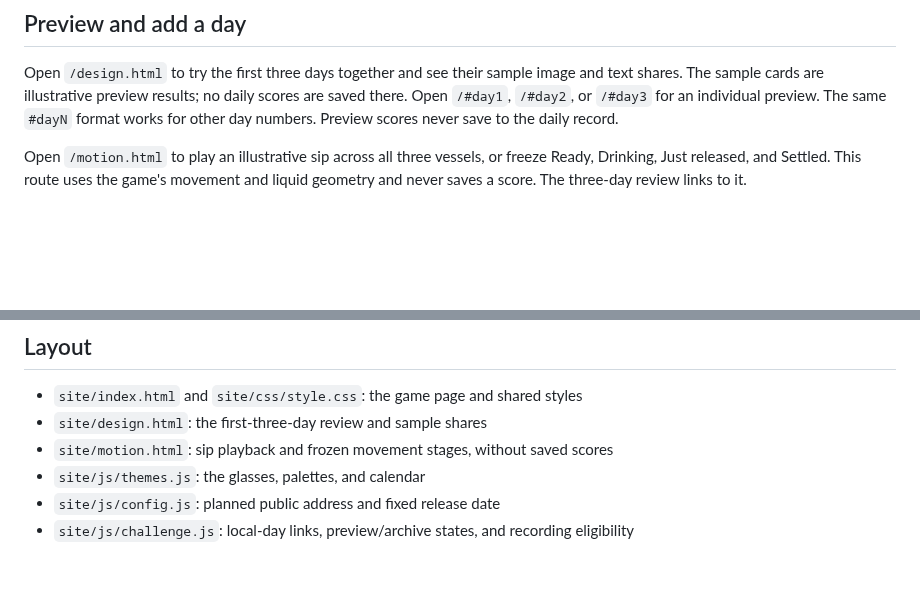
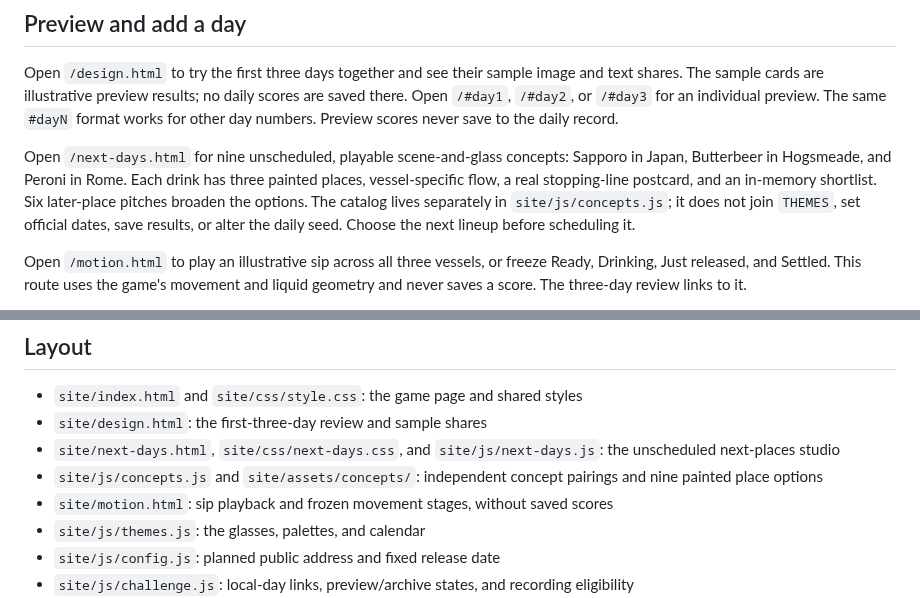
Before and after one commit to Fischbeck3/split, a Markdown page: README.md, 2 parts joined by grey strips. Rendered like a GitHub page; blank space fills up the shorter version.

Commit message:
Add playable next-places concept studio

```diff
--- a/README.md
+++ b/README.md
@@ -51,6 +51,8 @@ The place gently brightens when it is ready. Holding visibly depresses the drink
 ## Preview and add a day
 
 Open `/design.html` to try the first three days together and see their sample image and text shares. The sample cards are illustrative preview results; no daily scores are saved there. Open `/#day1`, `/#day2`, or `/#day3` for an individual preview. The same `#dayN` format works for other day numbers. Preview scores never save to the daily record.
+
+Open `/next-days.html` for nine unscheduled, playable scene-and-glass concepts: Sapporo in Japan, Butterbeer in Hogsmeade, and Peroni in Rome. Each drink has three painted places, vessel-specific flow, a real stopping-line postcard, and an in-memory shortlist. Six later-place pitches broaden the options. The catalog lives separately in `site/js/concepts.js`; it does not join `THEMES`, set official dates, save results, or alter the daily seed. Choose the next lineup before scheduling it.
 
 Open `/motion.html` to play an illustrative sip across all three vessels, or freeze Ready, Drinking, Just released, and Settled. This route uses the game's movement and liquid geometry and never saves a score. The three-day review links to it.
 
@@ -114,6 +116,8 @@ Follow-up playtest checks are still open: iPhone and Android hold/release, optio
 
 - `site/index.html` and `site/css/style.css`: the game page and shared styles
 - `site/design.html`: the first-three-day review and sample shares
+- `site/next-days.html`, `site/css/next-days.css`, and `site/js/next-days.js`: the unscheduled next-places studio
+- `site/js/concepts.js` and `site/assets/concepts/`: independent concept pairings and nine painted place options
 - `site/motion.html`: sip playback and frozen movement stages, without saved scores
 - `site/js/themes.js`: the glasses, palettes, and calendar
 - `site/js/config.js`: planned public address and fixed release date
```
Also changed, not shown: site/assets/concepts/hogsmeade-options.jpg (added), site/assets/concepts/japan-options.jpg (added), site/assets/concepts/rome-options.jpg (added), 6 other files.
